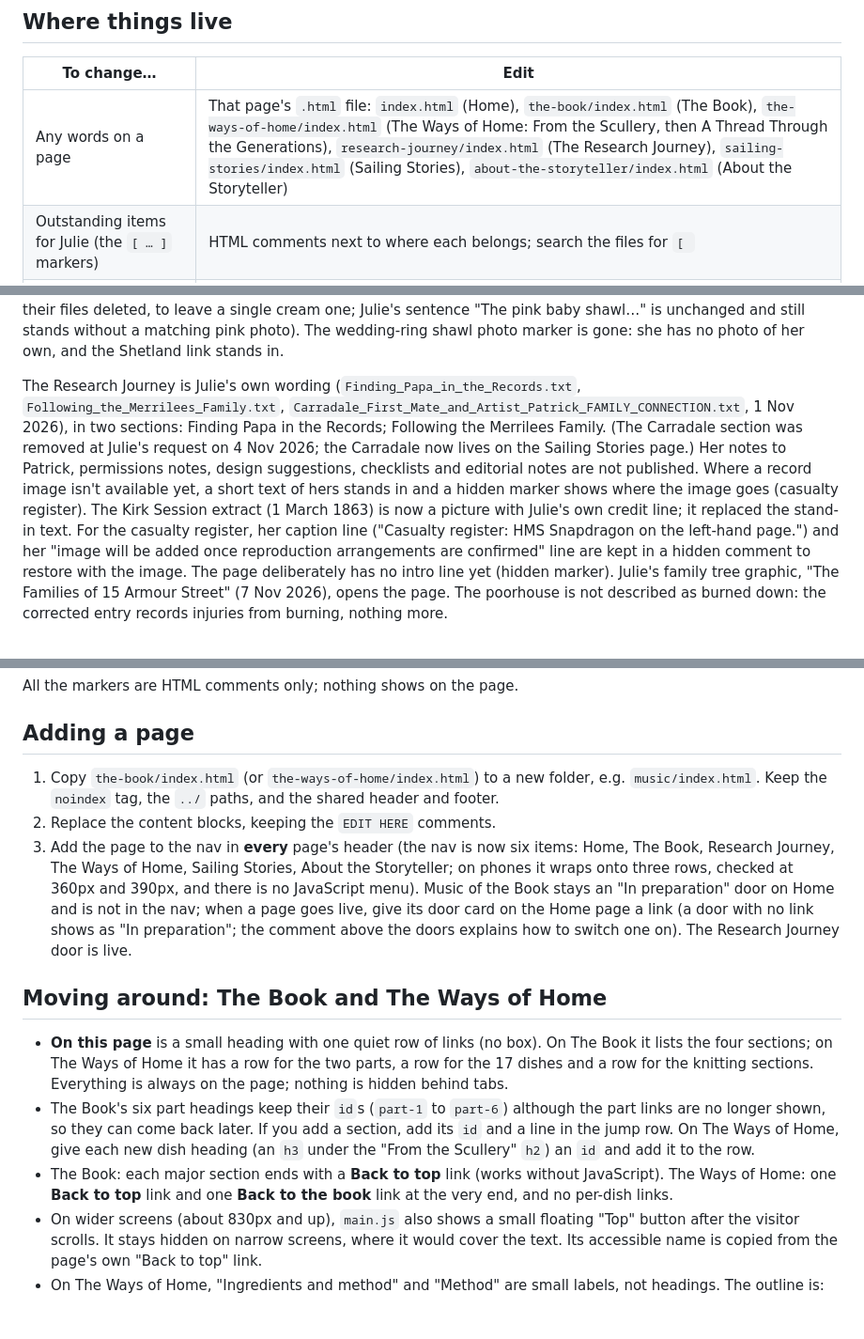
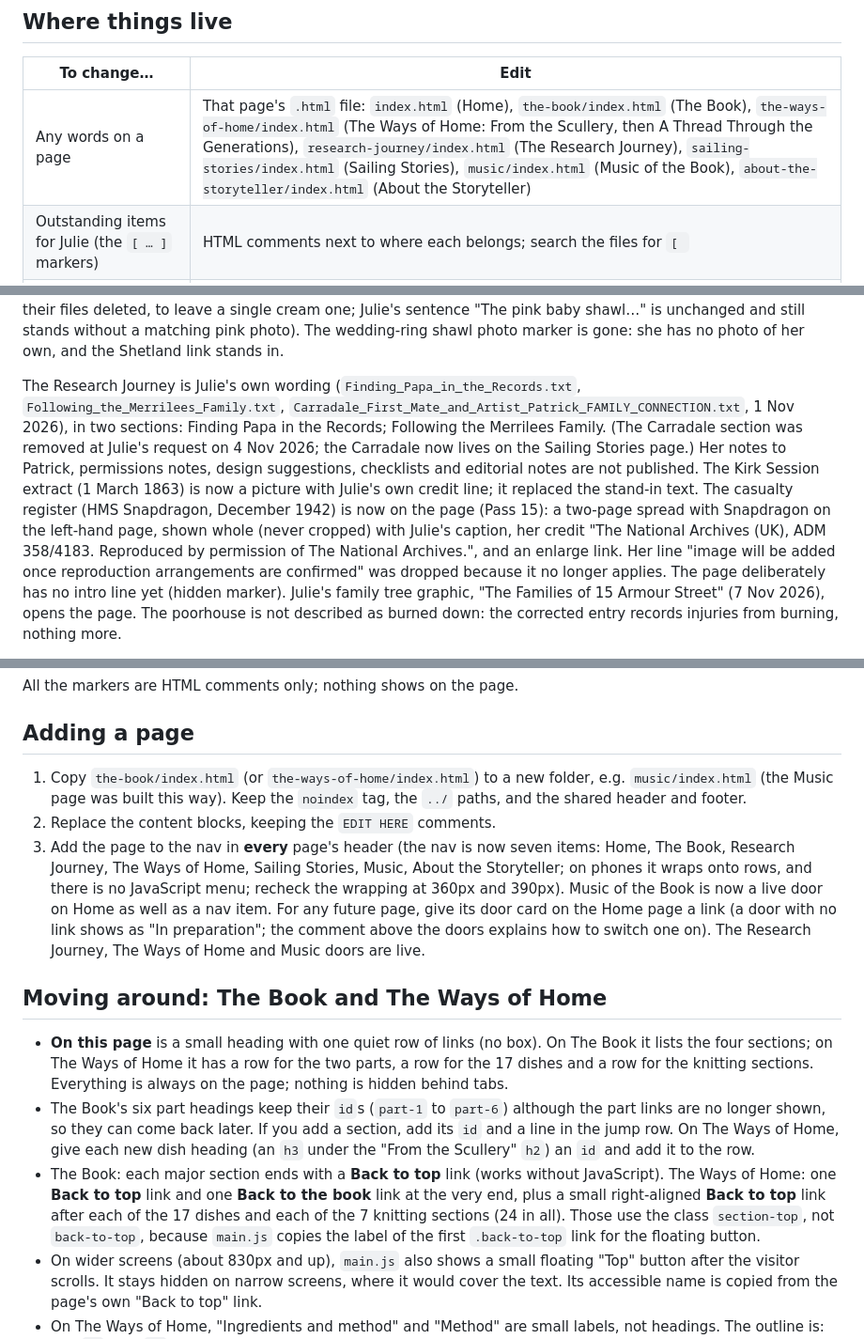
Before and after one commit to Juliet5554/author-website, a Markdown page: README.md, 3 parts joined by grey strips. Shown at 94% size. Rendered like a GitHub page; blank space fills up the shorter version.

```diff
--- a/README.md
+++ b/README.md
@@ -10,7 +10,7 @@ Every page is **static HTML**: all the words are in the page itself, so it works
 
 | To change… | Edit |
 |---|---|
-| Any words on a page | That page's `.html` file: `index.html` (Home), `the-book/index.html` (The Book), `the-ways-of-home/index.html` (The Ways of Home: From the Scullery, then A Thread Through the Generations), `research-journey/index.html` (The Research Journey), `sailing-stories/index.html` (Sailing Stories), `about-the-storyteller/index.html` (About the Storyteller) |
+| Any words on a page | That page's `.html` file: `index.html` (Home), `the-book/index.html` (The Book), `the-ways-of-home/index.html` (The Ways of Home: From the Scullery, then A Thread Through the Generations), `research-journey/index.html` (The Research Journey), `sailing-stories/index.html` (Sailing Stories), `music/index.html` (Music of the Book), `about-the-storyteller/index.html` (About the Storyteller) |
 | Outstanding items for Julie (the `[ … ]` markers) | HTML comments next to where each belongs; search the files for `[ ` |
 | Colours and fonts | Top of `css/styles.css`, section 1 "Design tokens" |
 | Optional behaviour (floating "Back to top", debug tools) | `js/main.js` |
@@ -29,5 +29,5 @@ The photographs on From the Scullery have alt text and, apart from three labels
 
 A Thread Through the Generations and About the Storyteller are also Julie's own words (`A_Thread_Through_the_Generations.txt`, `Personal bio.txt`). The one wording fix on the Threads page is "form the Shetlands" corrected to "from the Shetlands". Her sentence about the pink baby set (made by her sister) is in "Made to be worn and loved". Each photo there is a plain link to its `-large.jpg` twin (no JavaScript); the only visible line under any photo is the Singer licence credit. Later additions: the sewing basket photograph (`sewing-basket-open-lid.jpg`, small, left of the text under the Singer note, no caption) and `cream-baby-shawl-and-set.jpg`, now the **only** shawl photograph on the page (on 4 Nov 2026 the two pink-cast photos of the same set were removed, and their files deleted, to leave a single cream one; Julie's sentence "The pink baby shawl…" is unchanged and still stands without a matching pink photo). The wedding-ring shawl photo marker is gone: she has no photo of her own, and the Shetland link stands in.
 
-The Research Journey is Julie's own wording (`Finding_Papa_in_the_Records.txt`, `Following_the_Merrilees_Family.txt`, `Carradale_First_Mate_and_Artist_Patrick_FAMILY_CONNECTION.txt`, 1 Nov 2026), in two sections: Finding Papa in the Records; Following the Merrilees Family. (The Carradale section was removed at Julie's request on 4 Nov 2026; the Carradale now lives on the Sailing Stories page.) Her notes to Patrick, permissions notes, design suggestions, checklists and editorial notes are not published. Where a record image isn't available yet, a short text of hers stands in and a hidden marker shows where the image goes (casualty register). The Kirk Session extract (1 March 1863) is now a picture with Julie's own credit line; it replaced the stand-in text. For the casualty register, her caption line ("Casualty register: HMS Snapdragon on the left-hand page.") and her "image will be added once reproduction arrangements are confirmed" line are kept in a hidden comment to restore with the image. The page deliberately has no intro line yet (hidden marker). Julie's family tree graphic, "The Families of 15 Armour Street" (7 Nov 2026), opens the page. The poorhouse is not described as burned down: the corrected entry records injuries from burning, nothing more.
+The Research Journey is Julie's own wording (`Finding_Papa_in_the_Records.txt`, `Following_the_Merrilees_Family.txt`, `Carradale_First_Mate_and_Artist_Patrick_FAMILY_CONNECTION.txt`, 1 Nov 2026), in two sections: Finding Papa in the Records; Following the Merrilees Family. (The Carradale section was removed at Julie's request on 4 Nov 2026; the Carradale now lives on the Sailing Stories page.) Her notes to Patrick, permissions notes, design suggestions, checklists and editorial notes are not published. The Kirk Session extract (1 March 1863) is now a picture with Julie's own credit line; it replaced the stand-in text. The casualty register (HMS Snapdragon, December 1942) is now on the page (Pass 15): a two-page spread with Snapdragon on the left-hand page, shown whole (never cropped) with Julie's caption, her credit "The National Archives (UK), ADM 358/4183. Reproduced by permission of The National Archives.", and an enlarge link. Her line "image will be added once reproduction arrangements are confirmed" was dropped because it no longer applies. The page deliberately has no intro line yet (hidden marker). Julie's family tree graphic, "The Families of 15 Armour Street" (7 Nov 2026), opens the page. The poorhouse is not described as burned down: the corrected entry records injuries from burning, nothing more.
 
@@ -53,15 +56,15 @@ All the markers are HTML comments only; nothing shows on the page.
 
 ## Adding a page
 
-1. Copy `the-book/index.html` (or `the-ways-of-home/index.html`) to a new folder, e.g. `music/index.html`. Keep the `noindex` tag, the `../` paths, and the shared header and footer.
+1. Copy `the-book/index.html` (or `the-ways-of-home/index.html`) to a new folder, e.g. `music/index.html` (the Music page was built this way). Keep the `noindex` tag, the `../` paths, and the shared header and footer.
 2. Replace the content blocks, keeping the `EDIT HERE` comments.
-3. Add the page to the nav in **every** page's header (the nav is now six items: Home, The Book, Research Journey, The Ways of Home, Sailing Stories, About the Storyteller; on phones it wraps onto three rows, checked at 360px and 390px, and there is no JavaScript menu). Music of the Book stays an "In preparation" door on Home and is not in the nav; when a page goes live, give its door card on the Home page a link (a door with no link shows as "In preparation"; the comment above the doors explains how to switch one on). The Research Journey door is live.
+3. Add the page to the nav in **every** page's header (the nav is now seven items: Home, The Book, Research Journey, The Ways of Home, Sailing Stories, Music, About the Storyteller; on phones it wraps onto rows, and there is no JavaScript menu; recheck the wrapping at 360px and 390px). Music of the Book is now a live door on Home as well as a nav item. For any future page, give its door card on the Home page a link (a door with no link shows as "In preparation"; the comment above the doors explains how to switch one on). The Research Journey, The Ways of Home and Music doors are live.
 
 ## Moving around: The Book and The Ways of Home
 
 - **On this page** is a small heading with one quiet row of links (no box). On The Book it lists the four sections; on The Ways of Home it has a row for the two parts, a row for the 17 dishes and a row for the knitting sections. Everything is always on the page; nothing is hidden behind tabs.
 - The Book's six part headings keep their `id`s (`part-1` to `part-6`) although the part links are no longer shown, so they can come back later. If you add a section, add its `id` and a line in the jump row. On The Ways of Home, give each new dish heading (an `h3` under the "From the Scullery" `h2`) an `id` and add it to the row.
-- The Book: each major section ends with a **Back to top** link (works without JavaScript). The Ways of Home: one **Back to top** link and one **Back to the book** link at the very end, and no per-dish links.
+- The Book: each major section ends with a **Back to top** link (works without JavaScript). The Ways of Home: one **Back to top** link and one **Back to the book** link at the very end, plus a small right-aligned **Back to top** link after each of the 17 dishes and each of the 7 knitting sections (24 in all). Those use the class `section-top`, not `back-to-top`, because `main.js` copies the label of the first `.back-to-top` link for the floating button.
 - On wider screens (about 830px and up), `main.js` also shows a small floating "Top" button after the visitor scrolls. It stays hidden on narrow screens, where it would cover the text. Its accessible name is copied from the page's own "Back to top" link.
 - On The Ways of Home, "Ingredients and method" and "Method" are small labels, not headings. The outline is: one `h1`; two `h2` (From the Scullery; A Thread Through the Generations); the 17 dishes and the knitting sections as `h3`; "Singer Sewing Machine" as `h4`.
 - Smooth scrolling only switches on for visitors who haven't asked for reduced motion.
```
Also changed, not shown: other parts of README.md (+23 -8 lines).
